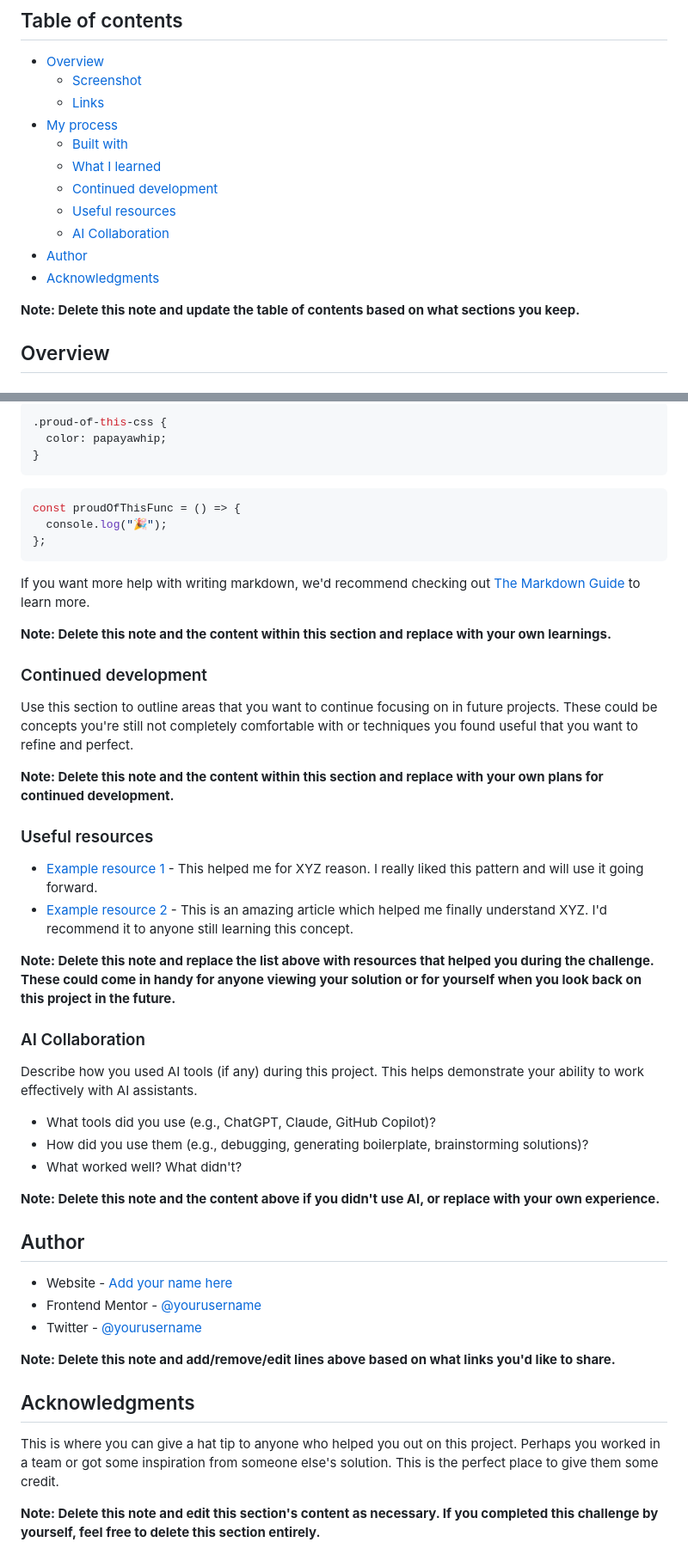
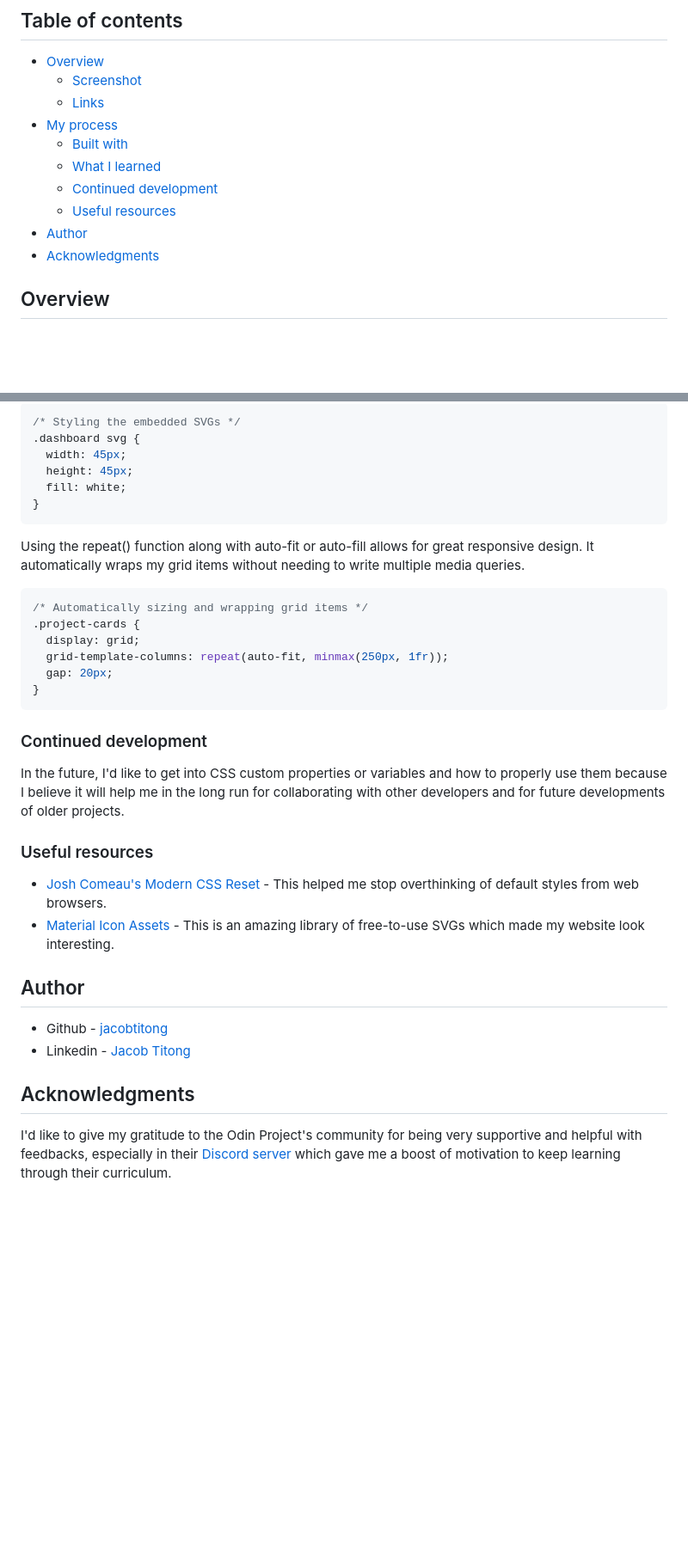
Before and after one commit to jacobtitong/TOP-admin-dashboard, a Markdown page: README-template.md, 2 parts joined by grey strips. Shown at 86% size. Drawn GitHub-style; blank space fills up the shorter version.

Commit message:
Complete README-template.md file contents

````diff
--- a/README-template.md
+++ b/README-template.md
@@ -12,11 +12,8 @@ This is the solution to the final project in [Intermediate HTML and CSS](https:/
   - [What I learned](#what-i-learned)
   - [Continued development](#continued-development)
   - [Useful resources](#useful-resources)
-  - [AI Collaboration](#ai-collaboration)
 - [Author](#author)
 - [Acknowledgments](#acknowledgments)
-
-**Note: Delete this note and update the table of contents based on what sections you keep.**
 
 ## Overview
 
@@ -51,54 +85,39 @@ To see how you can add code snippets, see below:
 ```
 
 ```css
-.proud-of-this-css {
-  color: papayawhip;
+/* Styling the embedded SVGs */
+.dashboard svg {
+  width: 45px;
+  height: 45px;
+  fill: white;
 }
 ```
 
-```js
-const proudOfThisFunc = () => {
-  console.log("🎉");
-};
+Using the repeat() function along with auto-fit or auto-fill allows for great responsive design. It automatically wraps my grid items without needing to write multiple media queries.
+
+```css
+/* Automatically sizing and wrapping grid items */
+.project-cards {
+  display: grid;
+  grid-template-columns: repeat(auto-fit, minmax(250px, 1fr));
+  gap: 20px;
+}
 ```
-
-If you want more help with writing markdown, we'd recommend checking out [The Markdown Guide](https://www.markdownguide.org/) to learn more.
-
-**Note: Delete this note and the content within this section and replace with your own learnings.**
 
 ### Continued development
 
-Use this section to outline areas that you want to continue focusing on in future projects. These could be concepts you're still not completely comfortable with or techniques you found useful that you want to refine and perfect.
-
-**Note: Delete this note and the content within this section and replace with your own plans for continued development.**
+In the future, I'd like to get into CSS custom properties or variables and how to properly use them because I believe it will help me in the long run for collaborating with other developers and for future developments of older projects.
 
 ### Useful resources
 
-- [Example resource 1](https://www.example.com) - This helped me for XYZ reason. I really liked this pattern and will use it going forward.
-- [Example resource 2](https://www.example.com) - This is an amazing article which helped me finally understand XYZ. I'd recommend it to anyone still learning this concept.
-
-**Note: Delete this note and replace the list above with resources that helped you during the challenge. These could come in handy for anyone viewing your solution or for yourself when you look back on this project in the future.**
-
-### AI Collaboration
-
-Describe how you used AI tools (if any) during this project. This helps demonstrate your ability to work effectively with AI assistants.
-
-- What tools did you use (e.g., ChatGPT, Claude, GitHub Copilot)?
-- How did you use them (e.g., debugging, generating boilerplate, brainstorming solutions)?
-- What worked well? What didn't?
-
-**Note: Delete this note and the content above if you didn't use AI, or replace with your own experience.**
+- [Josh Comeau's Modern CSS Reset](https://www.joshwcomeau.com/css/custom-css-reset/) - This helped me stop overthinking of default styles from web browsers.
+- [Material Icon Assets](https://pictogrammers.com/library/mdi/) - This is an amazing library of free-to-use SVGs which made my website look interesting.
 
 ## Author
 
-- Website - [Add your name here](https://www.your-site.com)
-- Frontend Mentor - [@yourusername](https://www.frontendmentor.io/profile/yourusername)
-- Twitter - [@yourusername](https://www.twitter.com/yourusername)
-
-**Note: Delete this note and add/remove/edit lines above based on what links you'd like to share.**
+- Github - [jacobtitong](https://github.com/jacobtitong)
+- Linkedin - [Jacob Titong](https://www.linkedin.com/in/jacobtitong/)
 
 ## Acknowledgments
 
-This is where you can give a hat tip to anyone who helped you out on this project. Perhaps you worked in a team or got some inspiration from someone else's solution. This is the perfect place to give them some credit.
-
-**Note: Delete this note and edit this section's content as necessary. If you completed this challenge by yourself, feel free to delete this section entirely.**
+I'd like to give my gratitude to the Odin Project's community for being very supportive and helpful with feedbacks, especially in their [Discord server](https://discord.com/invite/fbFCkYabZB) which gave me a boost of motivation to keep learning through their curriculum.
````
Also changed, not shown: other parts of README-template.md (+42 -5 lines).
